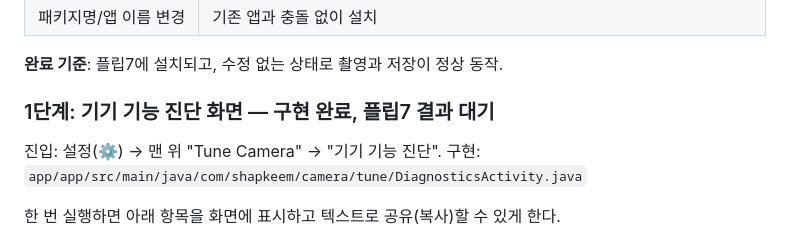
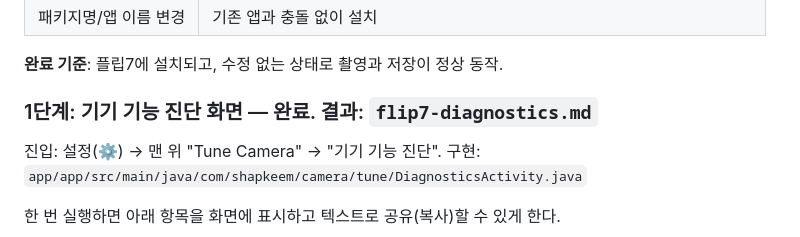
Before and after one commit to shapkeem/camera, a Markdown page: analysis/app-plan.md, the part around the change. Drawn GitHub-style.

Commit message:
Record Galaxy Z Flip7 camera diagnostics results
Co-Authored-By: Claude Opus 5.5 <noreply@anthropic.com>
Claude-Session: https://claude.ai/code/session_019mB7QUumfY2ADyr63NHPyo

```diff
--- a/analysis/app-plan.md
+++ b/analysis/app-plan.md
@@ -24,7 +24,7 @@
 
 **완료 기준**: 플립7에 설치되고, 수정 없는 상태로 촬영과 저장이 정상 동작.
 
-### 1단계: 기기 기능 진단 화면 — 구현 완료, 플립7 결과 대기
+### 1단계: 기기 기능 진단 화면 — 완료. 결과: `flip7-diagnostics.md`
 진입: 설정(⚙️) → 맨 위 "Tune Camera" → "기기 기능 진단". 구현: `app/app/src/main/java/com/shapkeem/camera/tune/DiagnosticsActivity.java`
 
 한 번 실행하면 아래 항목을 화면에 표시하고 텍스트로 공유(복사)할 수 있게 한다.
```
Also changed, not shown: analysis/flip7-diagnostics.md (added, +57 -0 lines).
